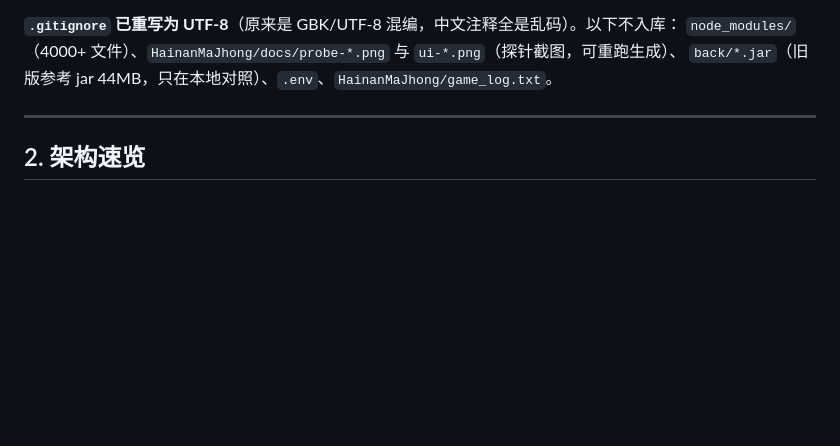
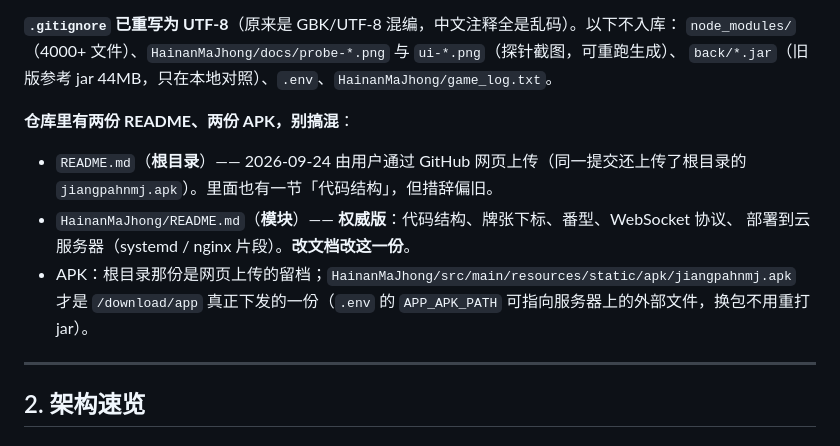
Before and after one commit to jiangpa1/HainanMaJhong, a Markdown page: HANDOFF.md, the part around the change. Drawn GitHub-style; blank space fills up the shorter version.

Commit message:
docs(handoff): 说明仓库里两份 README / 两份 APK 的分工（根目录那份由网页上传）

```diff
--- a/HANDOFF.md
+++ b/HANDOFF.md
@@ -33,6 +33,15 @@
 **`.gitignore` 已重写为 UTF-8**（原来是 GBK/UTF-8 混编，中文注释全是乱码）。以下不入库：
 `node_modules/`（4000+ 文件）、`HainanMaJhong/docs/probe-*.png` 与 `ui-*.png`（探针截图，可重跑生成）、
 `back/*.jar`（旧版参考 jar 44MB，只在本地对照）、`.env`、`HainanMaJhong/game_log.txt`。
+
+**仓库里有两份 README、两份 APK，别搞混**：
+
+- `README.md`（**根目录**）—— 2026-09-24 由用户通过 GitHub 网页上传（同一提交还上传了根目录的
+  `jiangpahnmj.apk`）。里面也有一节「代码结构」，但措辞偏旧。
+- `HainanMaJhong/README.md`（**模块**）—— **权威版**：代码结构、牌张下标、番型、WebSocket 协议、
+  部署到云服务器（systemd / nginx 片段）。**改文档改这一份**。
+- APK：根目录那份是网页上传的留档；`HainanMaJhong/src/main/resources/static/apk/jiangpahnmj.apk`
+  才是 `/download/app` 真正下发的一份（`.env` 的 `APP_APK_PATH` 可指向服务器上的外部文件，换包不用重打 jar）。
 
 ---
 
```
